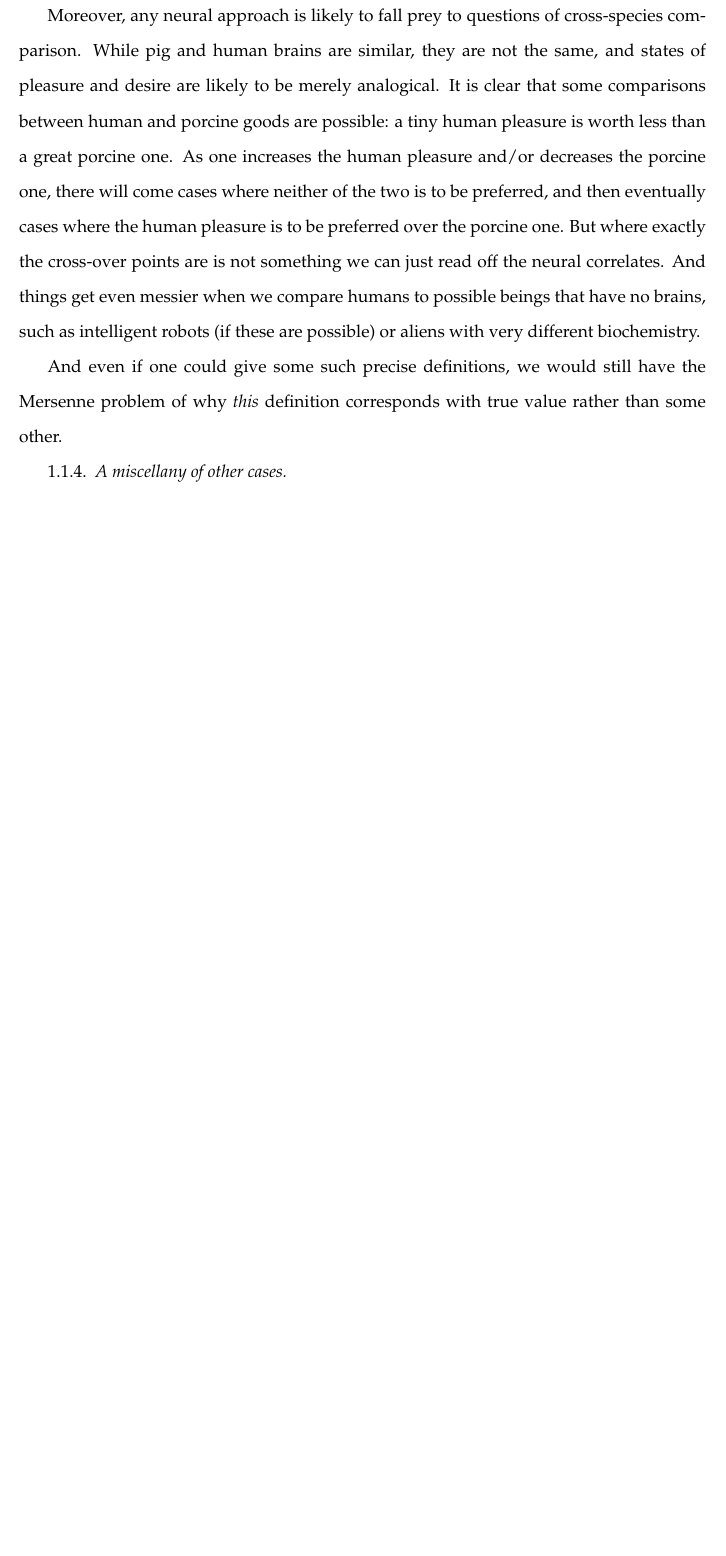
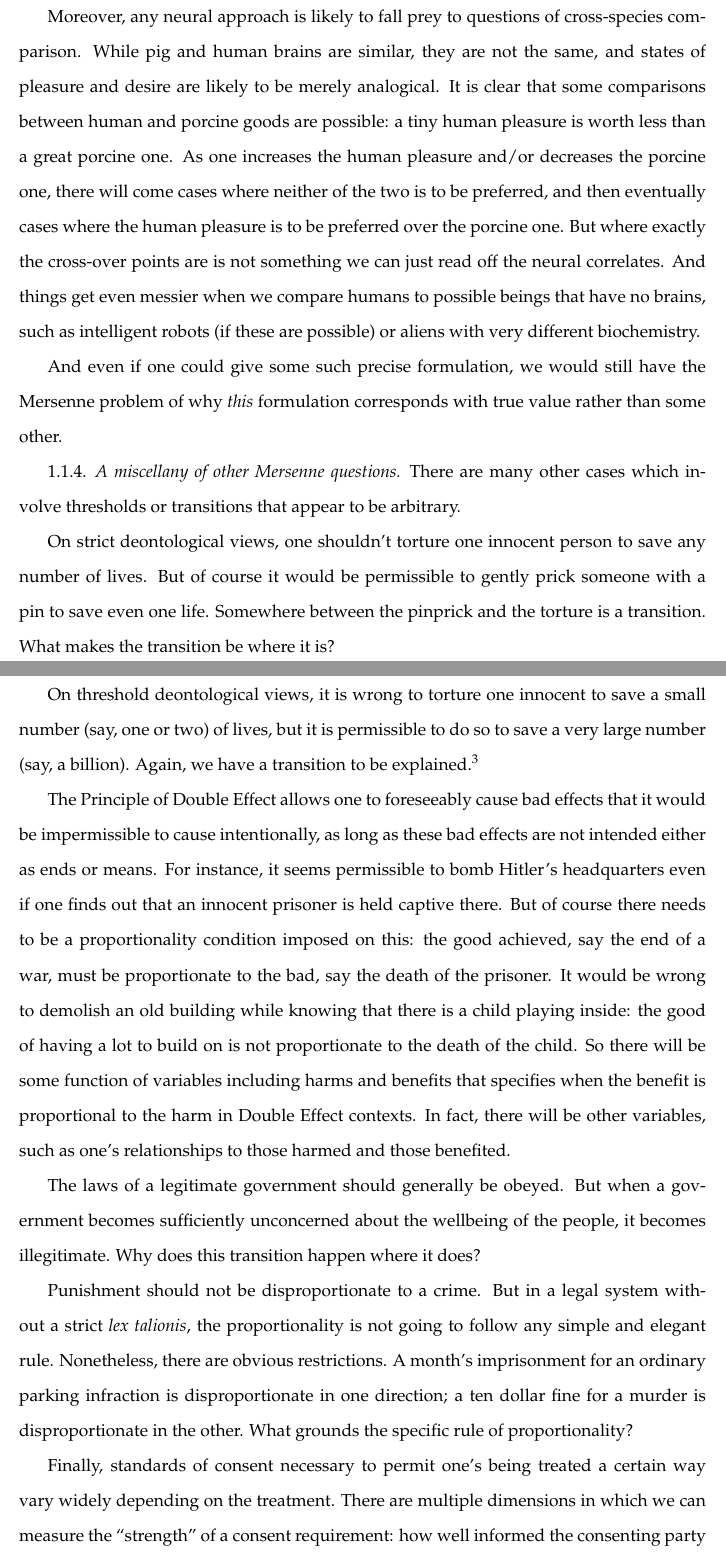
Before and after one commit to arpruss/norms-and-forms, a LaTeX thesis (document.tex, which reads chapter2.tex): part of page 22 of 33 before the commit and two parts of pages 22 and 23 of 34 after it, the two joined at a grey line, cut so that both start at the same text, the shorter picture padded with empty space. Compiled offline with pdfLaTeX.

Commit message:
miscellany

```diff
--- a/chapter2.tex
+++ b/chapter2.tex
@@ -204,9 +212,37 @@ the cross-over points are is not something we can just read off the neural corre
 compare humans to possible beings that have no brains, such as intelligent robots (if these are possible) or aliens with very
 different biochemistry.
 
-And even if one could give some such precise definitions, we would still have
-the Mersenne problem of why \textit{this} definition corresponds with true value rather than some other.
+And even if one could give some such precise formulation, we would still have
+the Mersenne problem of why \textit{this} formulation corresponds with true value rather than some other.
 
+\subsubsection{A miscellany of other Mersenne questions}
+There are many other cases which involve thresholds or transitions that appear to be arbitrary.
 
+On strict deontological views, one shouldn't torture one innocent person to save any number of lives. But of course
+it would be permissible to gently prick someone with a pin to save even one life. Somewhere between the pinprick
+and the torture is a transition. What makes the transition be where it is?
 
-\subsubsection{A miscellany of other cases}
+On threshold deontological views, it is wrong to torture one innocent to save a small number (say, one or two) of lives,
+but it is permissible to do so to save a very large number (say, a billion). Again, we have a transition to be
+explained.\footnote{I am grateful to Philip Swenson for this example.}
+
+The Principle of Double Effect allows one to foreseeably cause bad effects that it would
+be impermissible to cause intentionally, as long as these bad effects are not intended either as ends or means. For instance, it seems permissible to bomb Hitler's headquarters even
+if one finds out that an innocent prisoner is held captive there. But of course there needs to be a proportionality
+condition imposed on this: the good achieved, say the end of a war, must be proportionate to the bad, say the death of the prisoner.
+It would be wrong to demolish an old building while knowing that there is a child playing inside: the good of having a lot to build
+on is not proportionate to the death of the child. So there will be some function of variables including harms and benefits that
+specifies when the benefit is proportional to the harm in Double Effect contexts. In fact, there will be other variables, such as
+one's relationships to those harmed and those benefited.
+
+The laws of a legitimate government should generally be obeyed. But when a government becomes sufficiently unconcerned
+about the wellbeing of the people, it becomes illegitimate. Why does this transition happen where it does?
+
+Punishment should not be disproportionate to a crime. But in a legal system without a strict \textit{lex talionis}, the
+proportionality is not going to follow any simple and elegant rule. Nonetheless, there are obvious restrictions.
+A month's imprisonment for an ordinary parking infraction is disproportionate in one direction; a ten dollar fine
+for a murder is disproportionate in the other. What grounds the specific rule of proportionality?
+
+Finally, standards of consent necessary to permit one's being treated a certain way vary widely depending on the treatment.
+There are multiple dimensions in which we can measure the ``strength'' of a consent requirement: how well informed the
+consenting party needs to be, what age or level of intellectual development does the party need to have, what proxies if
```
Also changed, not shown: chapter2.tex (27 more changed lines).
